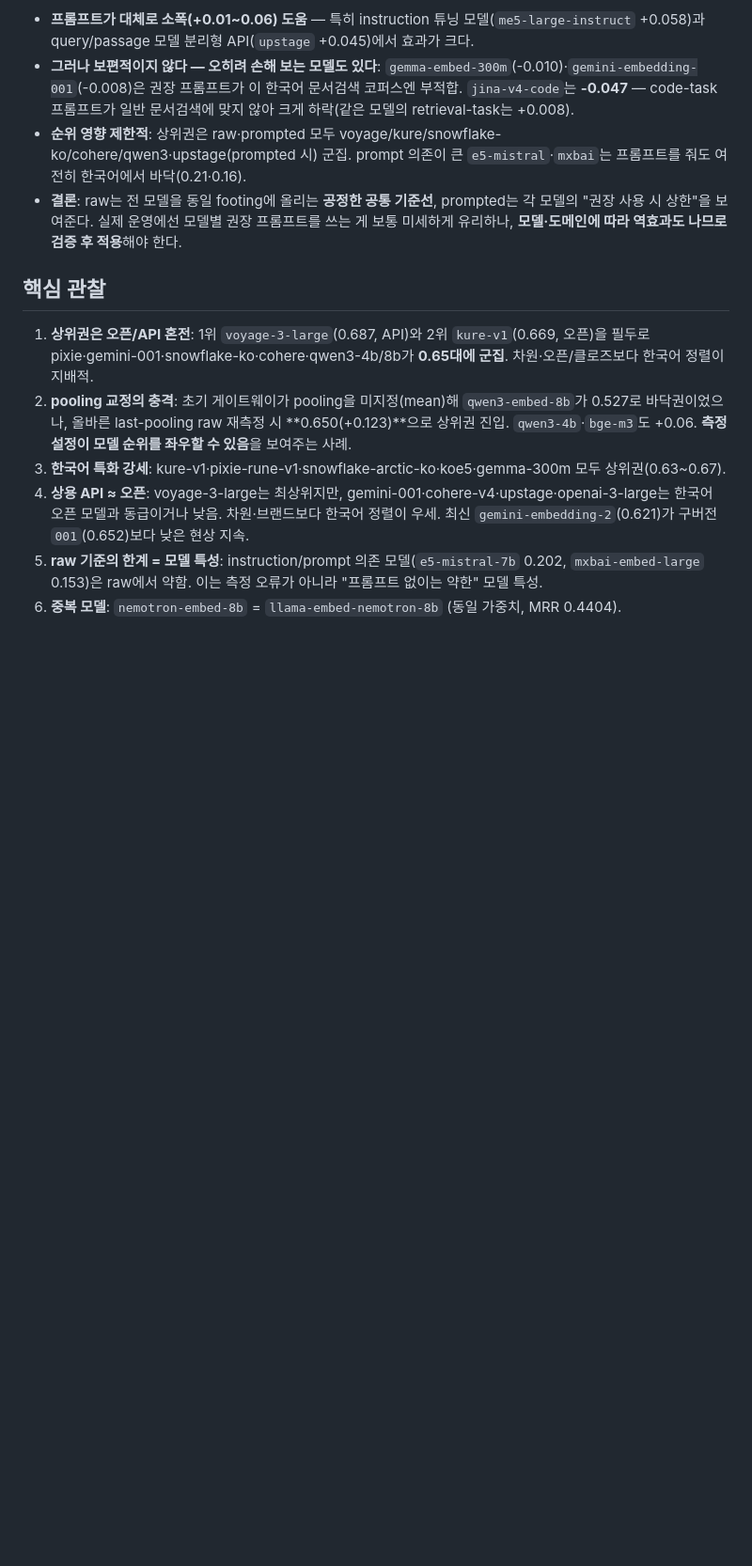
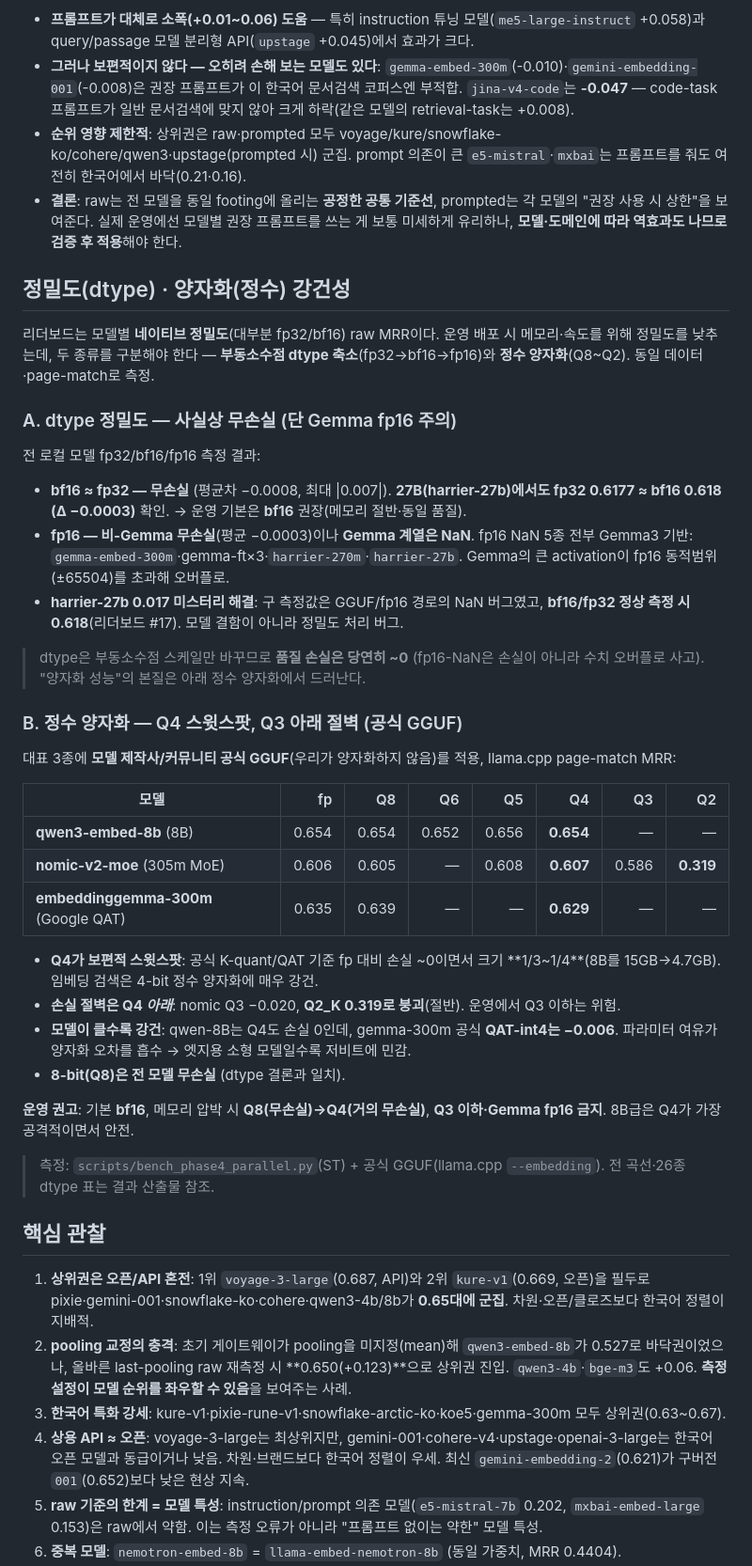
Before and after one commit to BAEM1N/RAG-Evaluation, a Markdown page: docs/3_embedding.md, the part around one of its changes. Shown at 94% size. Rendered like a GitHub page; blank space fills up the shorter version.

```diff
--- a/docs/3_embedding.md
+++ b/docs/3_embedding.md
@@ -87,6 +87,39 @@
 - **순위 영향 제한적**: 상위권은 raw·prompted 모두 voyage/kure/snowflake-ko/cohere/qwen3·upstage(prompted 시) 군집. prompt 의존이 큰 `e5-mistral`·`mxbai`는 프롬프트를 줘도 여전히 한국어에서 바닥(0.21·0.16).
 - **결론**: raw는 전 모델을 동일 footing에 올리는 **공정한 공통 기준선**, prompted는 각 모델의 "권장 사용 시 상한"을 보여준다. 실제 운영에선 모델별 권장 프롬프트를 쓰는 게 보통 미세하게 유리하나, **모델·도메인에 따라 역효과도 나므로 검증 후 적용**해야 한다.
 
+## 정밀도(dtype) · 양자화(정수) 강건성
+
+리더보드는 모델별 **네이티브 정밀도**(대부분 fp32/bf16) raw MRR이다. 운영 배포 시 메모리·속도를 위해 정밀도를 낮추는데, 두 종류를 구분해야 한다 — **부동소수점 dtype 축소**(fp32→bf16→fp16)와 **정수 양자화**(Q8~Q2). 동일 데이터·page-match로 측정.
+
+### A. dtype 정밀도 — 사실상 무손실 (단 Gemma fp16 주의)
+
+전 로컬 모델 fp32/bf16/fp16 측정 결과:
+
+- **bf16 ≈ fp32 — 무손실** (평균차 −0.0008, 최대 |0.007|). **27B(harrier-27b)에서도 fp32 0.6177 ≈ bf16 0.618 (Δ −0.0003)** 확인. → 운영 기본은 **bf16** 권장(메모리 절반·동일 품질).
+- **fp16 — 비-Gemma 무손실**(평균 −0.0003)이나 **Gemma 계열은 NaN**. fp16 NaN 5종 전부 Gemma3 기반: `gemma-embed-300m`·gemma-ft×3·`harrier-270m`·`harrier-27b`. Gemma의 큰 activation이 fp16 동적범위(±65504)를 초과해 오버플로.
+- **harrier-27b 0.017 미스터리 해결**: 구 측정값은 GGUF/fp16 경로의 NaN 버그였고, **bf16/fp32 정상 측정 시 0.618**(리더보드 #17). 모델 결함이 아니라 정밀도 처리 버그.
+
+> dtype은 부동소수점 스케일만 바꾸므로 **품질 손실은 당연히 ~0** (fp16-NaN은 손실이 아니라 수치 오버플로 사고). "양자화 성능"의 본질은 아래 정수 양자화에서 드러난다.
+
+### B. 정수 양자화 — Q4 스윗스팟, Q3 아래 절벽 (공식 GGUF)
+
+대표 3종에 **모델 제작사/커뮤니티 공식 GGUF**(우리가 양자화하지 않음)를 적용, llama.cpp page-match MRR:
+
+| 모델 | fp | Q8 | Q6 | Q5 | Q4 | Q3 | Q2 |
+|---|---:|---:|---:|---:|---:|---:|---:|
+| **qwen3-embed-8b** (8B) | 0.654 | 0.654 | 0.652 | 0.656 | **0.654** | — | — |
+| **nomic-v2-moe** (305m MoE) | 0.606 | 0.605 | — | 0.608 | **0.607** | 0.586 | **0.319** |
+| **embeddinggemma-300m** (Google QAT) | 0.635 | 0.639 | — | — | **0.629** | — | — |
+
+- **Q4가 보편적 스윗스팟**: 공식 K-quant/QAT 기준 fp 대비 손실 ~0이면서 크기 **1/3~1/4**(8B를 15GB→4.7GB). 임베딩 검색은 4-bit 정수 양자화에 매우 강건.
+- **손실 절벽은 Q4 *아래***: nomic Q3 −0.020, **Q2_K 0.319로 붕괴**(절반). 운영에서 Q3 이하는 위험.
+- **모델이 클수록 강건**: qwen-8B는 Q4도 손실 0인데, gemma-300m 공식 **QAT-int4는 −0.006**. 파라미터 여유가 양자화 오차를 흡수 → 엣지용 소형 모델일수록 저비트에 민감.
+- **8-bit(Q8)은 전 모델 무손실** (dtype 결론과 일치).
+
+**운영 권고**: 기본 **bf16**, 메모리 압박 시 **Q8(무손실)→Q4(거의 무손실)**, **Q3 이하·Gemma fp16 금지**. 8B급은 Q4가 가장 공격적이면서 안전.
+
+> 측정: `scripts/bench_phase4_parallel.py`(ST) + 공식 GGUF(llama.cpp `--embedding`). 전 곡선·26종 dtype 표는 결과 산출물 참조.
+
 ## 핵심 관찰
 
 1. **상위권은 오픈/API 혼전**: 1위 `voyage-3-large`(0.687, API)와 2위 `kure-v1`(0.669, 오픈)을 필두로 pixie·gemini-001·snowflake-ko·cohere·qwen3-4b/8b가 **0.65대에 군집**. 차원·오픈/클로즈보다 한국어 정렬이 지배적.
```
Also changed, not shown: other parts of docs/3_embedding.md (+24 -24 lines).
